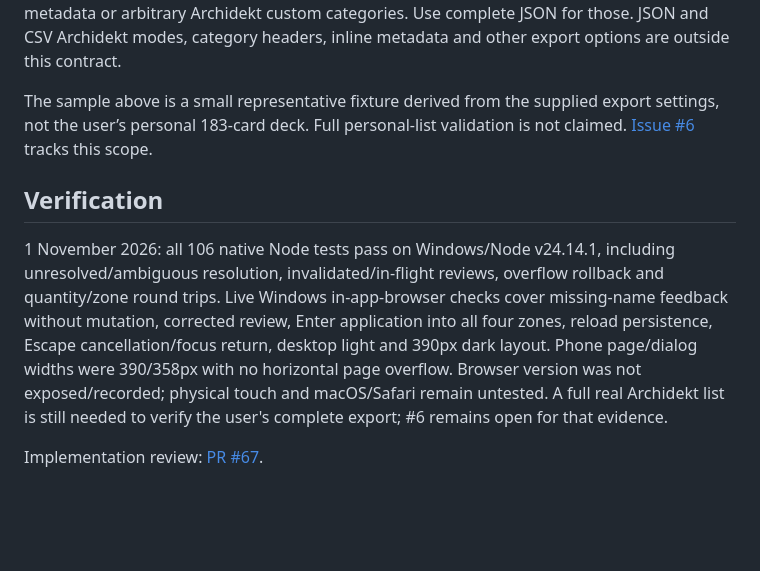
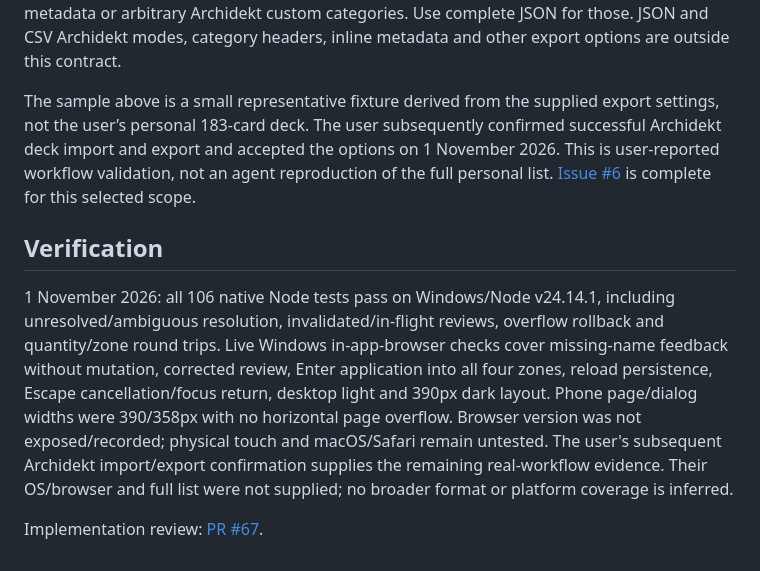
Before and after one commit to RuneBrix/magic-the-deckbuilder, a Markdown page: docs/DECKLIST_INTEROP.md, the part around the change. GitHub-like rendering; blank space fills up the shorter version.

Commit message:
Record user-verified Archidekt interchange completion

```diff
--- a/docs/DECKLIST_INTEROP.md
+++ b/docs/DECKLIST_INTEROP.md
@@ -24,10 +24,10 @@ Review import resolves names, then lists quantities, resolved card names and des
 
 Text preserves quantities, names and explicit zones, including commander designation and Maybeboard. Export uses Arcana’s Main deck/Command zone headings, which its importer reads back with equivalent meaning. Name resolution is case insensitive and accepts full double-faced names or an exact face name. Name-based Scryfall collection lookup supplies a printing; a trailing `(SET) collector-number` is accepted but discarded and never promises printing preservation. Existing matching destination entries retain their stored printing/functions. Text does not preserve personal functions, bracket assignments, deck metadata or arbitrary Archidekt custom categories. Use complete JSON for those. JSON and CSV Archidekt modes, category headers, inline metadata and other export options are outside this contract.
 
-The sample above is a small representative fixture derived from the supplied export settings, not the user’s personal 183-card deck. Full personal-list validation is not claimed. [Issue #6](https://github.com/RuneBrix/magic-the-deckbuilder/issues/6) tracks this scope.
+The sample above is a small representative fixture derived from the supplied export settings, not the user’s personal 183-card deck. The user subsequently confirmed successful Archidekt deck import and export and accepted the options on 1 November 2026. This is user-reported workflow validation, not an agent reproduction of the full personal list. [Issue #6](https://github.com/RuneBrix/magic-the-deckbuilder/issues/6) is complete for this selected scope.
 
 ## Verification
 
-1 November 2026: all 106 native Node tests pass on Windows/Node v24.14.1, including unresolved/ambiguous resolution, invalidated/in-flight reviews, overflow rollback and quantity/zone round trips. Live Windows in-app-browser checks cover missing-name feedback without mutation, corrected review, Enter application into all four zones, reload persistence, Escape cancellation/focus return, desktop light and 390px dark layout. Phone page/dialog widths were 390/358px with no horizontal page overflow. Browser version was not exposed/recorded; physical touch and macOS/Safari remain untested. A full real Archidekt list is still needed to verify the user's complete export; #6 remains open for that evidence.
+1 November 2026: all 106 native Node tests pass on Windows/Node v24.14.1, including unresolved/ambiguous resolution, invalidated/in-flight reviews, overflow rollback and quantity/zone round trips. Live Windows in-app-browser checks cover missing-name feedback without mutation, corrected review, Enter application into all four zones, reload persistence, Escape cancellation/focus return, desktop light and 390px dark layout. Phone page/dialog widths were 390/358px with no horizontal page overflow. Browser version was not exposed/recorded; physical touch and macOS/Safari remain untested. The user's subsequent Archidekt import/export confirmation supplies the remaining real-workflow evidence. Their OS/browser and full list were not supplied; no broader format or platform coverage is inferred.
 
 Implementation review: [PR #67](https://github.com/RuneBrix/magic-the-deckbuilder/pull/67).
```
Also changed, not shown: docs/FEATURES.md (+1 -1 lines), docs/ROADMAP.md (+1 -1 lines).
